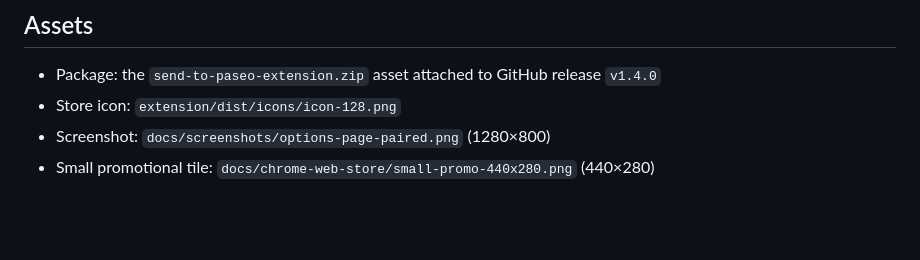
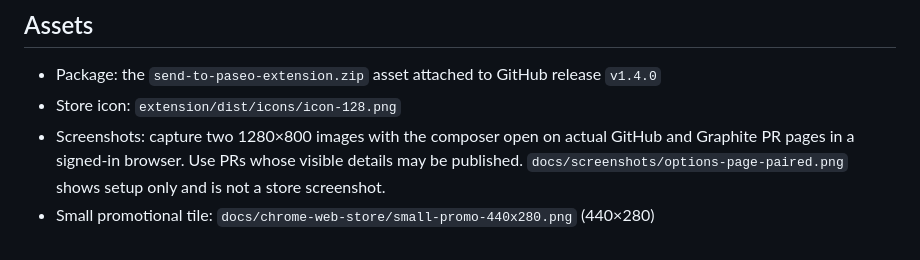
Before and after one commit to tomgrin10/send-to-paseo, a Markdown page: docs/chrome-web-store/README.md, the part around the change. Rendered like a GitHub page; blank space fills up the shorter version.

Commit message:
docs: require live PR screenshots for web store

```diff
--- a/docs/chrome-web-store/README.md
+++ b/docs/chrome-web-store/README.md
@@ -66,5 +66,5 @@ local Paseo installation.
 
 - Package: the `send-to-paseo-extension.zip` asset attached to GitHub release `v1.4.0`
 - Store icon: `extension/dist/icons/icon-128.png`
-- Screenshot: `docs/screenshots/options-page-paired.png` (1280×800)
+- Screenshots: capture two 1280×800 images with the composer open on actual GitHub and Graphite PR pages in a signed-in browser. Use PRs whose visible details may be published. `docs/screenshots/options-page-paired.png` shows setup only and is not a store screenshot.
 - Small promotional tile: `docs/chrome-web-store/small-promo-440x280.png` (440×280)
```
